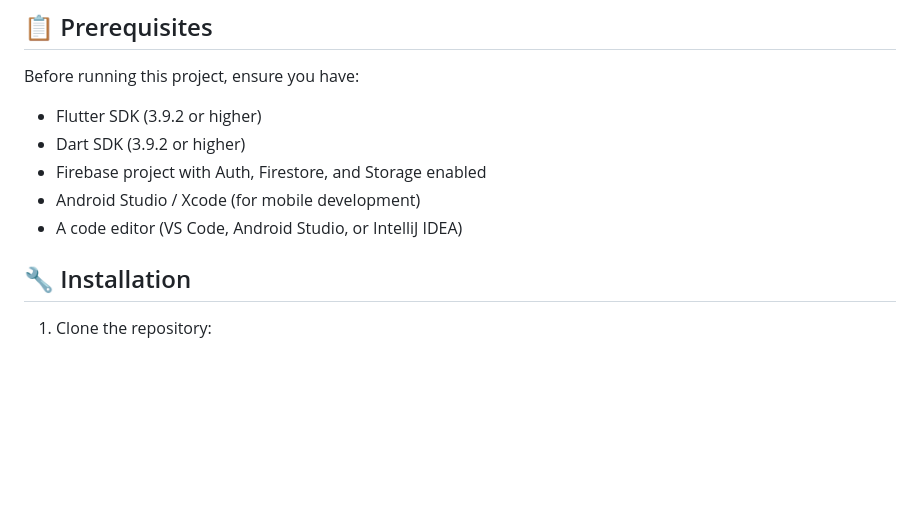
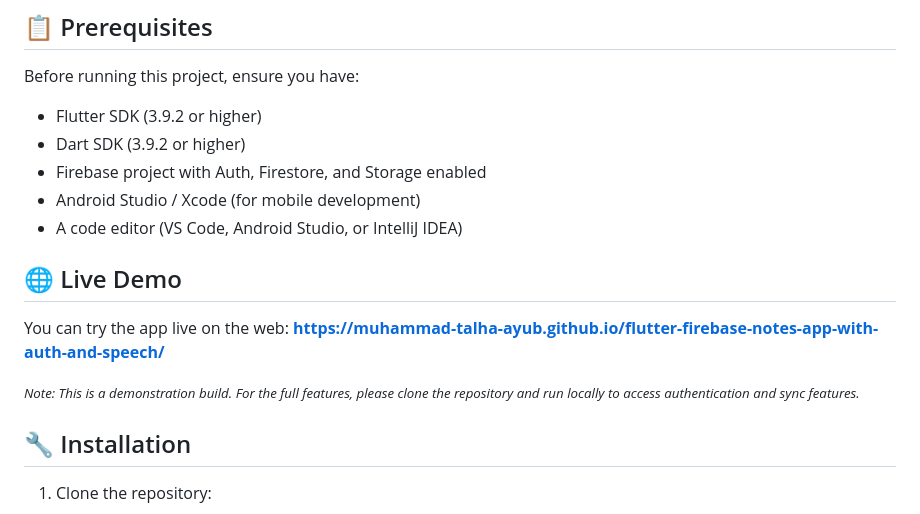
Before and after one commit to Muhammad-Talha-Ayub/flutter-firebase-notes-app-with-auth-and-speech, a Markdown page: README.md, the part around the change. Drawn GitHub-style; blank space fills up the shorter version.

Commit message:
Add live demo link to README

```diff
--- a/README.md
+++ b/README.md
@@ -40,6 +40,13 @@ Before running this project, ensure you have:
 - Firebase project with Auth, Firestore, and Storage enabled
 - Android Studio / Xcode (for mobile development)
 - A code editor (VS Code, Android Studio, or IntelliJ IDEA)
+
+## 🌐 Live Demo
+
+You can try the app live on the web:
+**[https://muhammad-talha-ayub.github.io/flutter-firebase-notes-app-with-auth-and-speech/](https://muhammad-talha-ayub.github.io/flutter-firebase-notes-app-with-auth-and-speech/)**
+
+*<small>Note: This is a demonstration build. For the full features, please clone the repository and run locally to access authentication and sync features.</small>*
 
 ## 🔧 Installation
 
```
